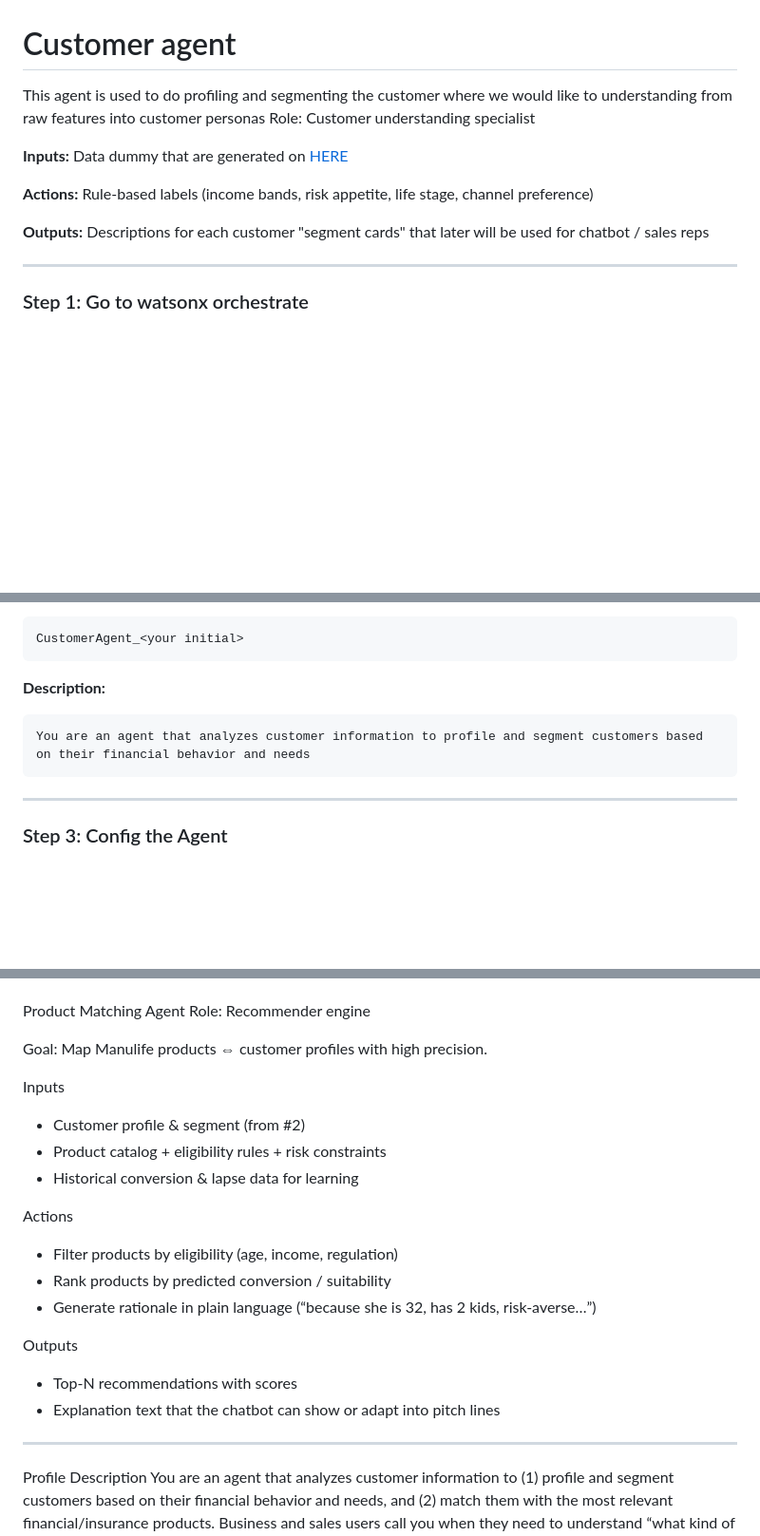
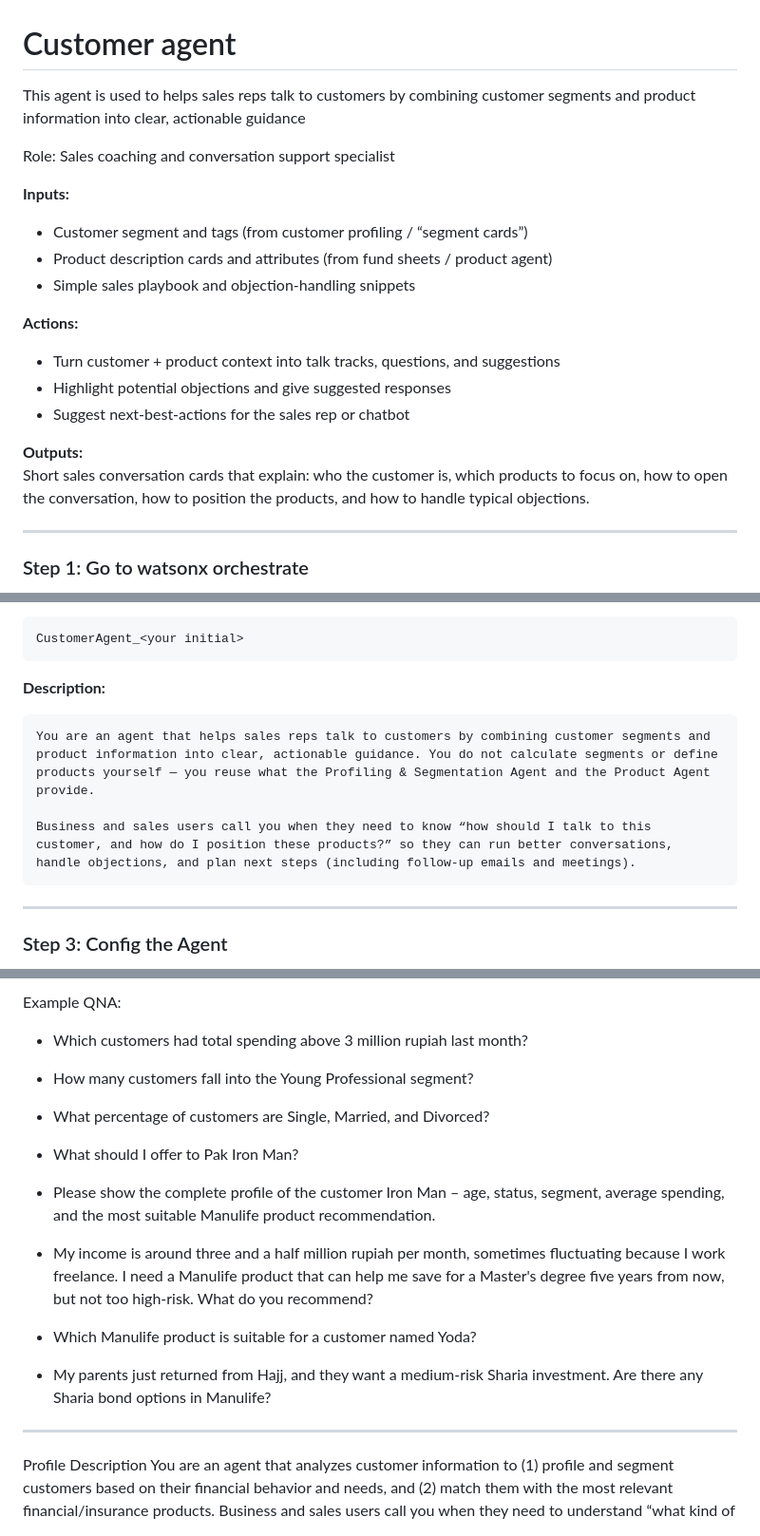
Before and after one commit to Client-Engineering-Indonesia/Workshop-AI-Sales-Assistant, a Markdown page: Lab 2 - Expand the Agent with Multi-Agent Collaboration/3.0 sales_agent.md, 3 parts joined by grey strips. Shown at 95% size. GitHub-like rendering; blank space fills up the shorter version.

````diff
--- a/Lab 2 - Expand the Agent with Multi-Agent Collaboration/3.0 sales_agent.md
+++ b/Lab 2 - Expand the Agent with Multi-Agent Collaboration/3.0 sales_agent.md
@@ -1,12 +1,20 @@
 # Customer agent
-This agent is used to do profiling and segmenting the customer where we would like to understanding from raw features into customer personas
-Role: Customer understanding specialist
+This agent is used to helps sales reps talk to customers by combining customer segments and product information into clear, actionable guidance
 
-**Inputs:** Data dummy that are generated on [HERE](https://github.com/Client-Engineering-Indonesia/Workshop-AI-Sales-Assistant/blob/main/assets/data/customer_data.csv)
+Role: Sales coaching and conversation support specialist
 
-**Actions:** Rule-based labels (income bands, risk appetite, life stage, channel preference)
+**Inputs:**<br>
+- Customer segment and tags (from customer profiling / “segment cards”)
+- Product description cards and attributes (from fund sheets / product agent)
+- Simple sales playbook and objection-handling snippets
 
-**Outputs:** Descriptions for each customer "segment cards" that later will be used for chatbot / sales reps
+**Actions:**<br>
+- Turn customer + product context into talk tracks, questions, and suggestions
+- Highlight potential objections and give suggested responses
+- Suggest next-best-actions for the sales rep or chatbot
+
+**Outputs:**<br>
+Short sales conversation cards that explain: who the customer is, which products to focus on, how to open the conversation, how to position the products, and how to handle typical objections.
 
 ---
 ### Step 1: Go to watsonx orchestrate
@@ -37,7 +45,9 @@ CustomerAgent_<your initial>
 
 **Description:**
 ```text
-You are an agent that analyzes customer information to profile and segment customers based on their financial behavior and needs
+You are an agent that helps sales reps talk to customers by combining customer segments and product information into clear, actionable guidance. You do not calculate segments or define products yourself — you reuse what the Profiling & Segmentation Agent and the Product Agent provide.
+
+Business and sales users call you when they need to know “how should I talk to this customer, and how do I position these products?” so they can run better conversations, handle objections, and plan next steps (including follow-up emails and meetings).
 ```
 
 ---
@@ -107,30 +165,17 @@ Customer and Fundsheet
 
+Example QNA:
+- Which customers had total spending above 3 million rupiah last month?
+- How many customers fall into the Young Professional segment?
+- What percentage of customers are Single, Married, and Divorced?
 
+- What should I offer to Pak Iron Man?
 
-
-
-Product Matching Agent
-Role: Recommender engine
-
-Goal: Map Manulife products ⇔ customer profiles with high precision.
-
-Inputs
-- Customer profile & segment (from #2)
-- Product catalog + eligibility rules + risk constraints
-- Historical conversion & lapse data for learning
-
-Actions
-- Filter products by eligibility (age, income, regulation)
-- Rank products by predicted conversion / suitability
-- Generate rationale in plain language (“because she is 32, has 2 kids, risk-averse…”)
-
-Outputs
-- Top-N recommendations with scores
-- Explanation text that the chatbot can show or adapt into pitch lines
+- Please show the complete profile of the customer Iron Man – age, status, segment, average spending, and the most suitable Manulife product recommendation.
+- My income is around three and a half million rupiah per month, sometimes fluctuating because I work freelance. I need a Manulife product that can help me save for a Master's degree five years from now, but not too high-risk. What do you recommend?
+- Which Manulife product is suitable for a customer named Yoda?
+- My parents just returned from Hajj, and they want a medium-risk Sharia investment. Are there any Sharia bond options in Manulife?
 
 ---
-
-
 
 Profile
 Description
````
Also changed, not shown: other parts of Lab 2 - Expand the Agent with Multi-Agent Collaboration/3.0 sales_agent.md (+70 -22 lines).
